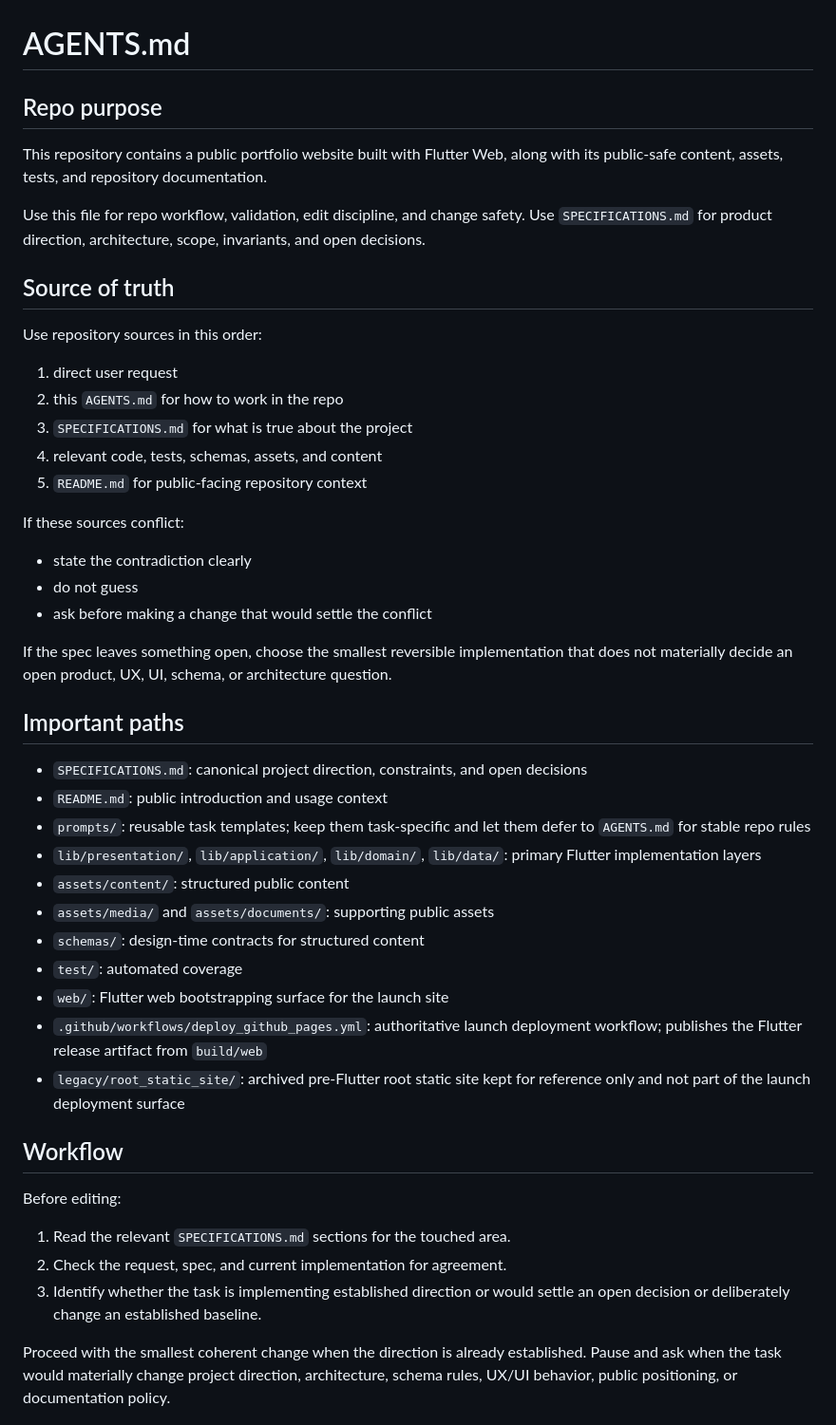
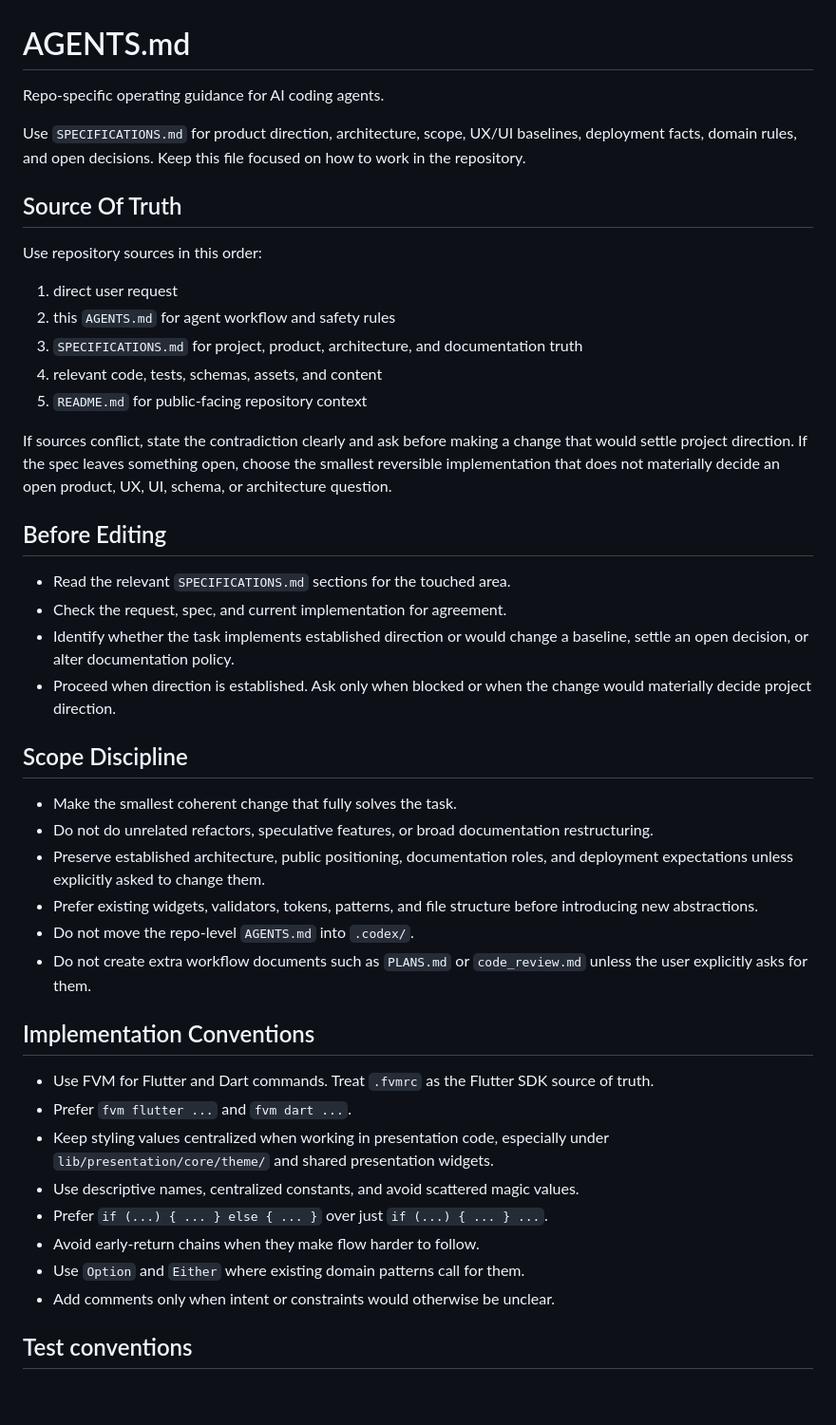
Before and after one commit to Charlie-sHub/Charlie-sHub.github.io, a Markdown page: AGENTS.md, the part around one of its changes. Shown at 95% size. GitHub-like rendering; blank space fills up the shorter version.

```diff
--- a/AGENTS.md
+++ b/AGENTS.md
@@ -1,49 +1,61 @@
 # AGENTS.md
 
-## Repo purpose
+Repo-specific operating guidance for AI coding agents.
 
-This repository contains a public portfolio website built with Flutter Web, along with its public-safe content, assets, tests, and repository documentation.
+Use `SPECIFICATIONS.md` for product direction, architecture, scope, UX/UI
+baselines, deployment facts, domain rules, and open decisions. Keep this file
+focused on how to work in the repository.
 
-Use this file for repo workflow, validation, edit discipline, and change safety. Use `SPECIFICATIONS.md` for product direction, architecture, scope, invariants, and open decisions.
-
-## Source of truth
+## Source Of Truth
 
 Use repository sources in this order:
 
 1. direct user request
-2. this `AGENTS.md` for how to work in the repo
-3. `SPECIFICATIONS.md` for what is true about the project
+2. this `AGENTS.md` for agent workflow and safety rules
+3. `SPECIFICATIONS.md` for project, product, architecture, and documentation truth
 4. relevant code, tests, schemas, assets, and content
 5. `README.md` for public-facing repository context
 
-If these sources conflict:
-- state the contradiction clearly
-- do not guess
-- ask before making a change that would settle the conflict
+If sources conflict, state the contradiction clearly and ask before making a
+change that would settle project direction. If the spec leaves something open,
+choose the smallest reversible implementation that does not materially decide an
+open product, UX, UI, schema, or architecture question.
 
-If the spec leaves something open, choose the smallest reversible implementation that does not materially decide an open product, UX, UI, schema, or architecture question.
+## Before Editing
 
-## Important paths
+- Read the relevant `SPECIFICATIONS.md` sections for the touched area.
+- Check the request, spec, and current implementation for agreement.
+- Identify whether the task implements established direction or would change a
+  baseline, settle an open decision, or alter documentation policy.
+- Proceed when direction is established. Ask only when blocked or when the
+  change would materially decide project direction.
 
-- `SPECIFICATIONS.md`: canonical project direction, constraints, and open decisions
-- `README.md`: public introduction and usage context
-- `prompts/`: reusable task templates; keep them task-specific and let them defer to `AGENTS.md` for stable repo rules
-- `lib/presentation/`, `lib/application/`, `lib/domain/`, `lib/data/`: primary Flutter implementation layers
-- `assets/content/`: structured public content
-- `assets/media/` and `assets/documents/`: supporting public assets
-- `schemas/`: design-time contracts for structured content
-- `test/`: automated coverage
-- `web/`: Flutter web bootstrapping surface for the launch site
-- `.github/workflows/deploy_github_pages.yml`: authoritative launch deployment workflow; publishes the Flutter release artifact from `build/web`
-- `legacy/root_static_site/`: archived pre-Flutter root static site kept for reference only and not part of the launch deployment surface
+## Scope Discipline
 
-## Workflow
+- Make the smallest coherent change that fully solves the task.
+- Do not do unrelated refactors, speculative features, or broad documentation
+  restructuring.
+- Preserve established architecture, public positioning, documentation roles,
+  and deployment expectations unless explicitly asked to change them.
+- Prefer existing widgets, validators, tokens, patterns, and file structure
+  before introducing new abstractions.
+- Do not move the repo-level `AGENTS.md` into `.codex/`.
+- Do not create extra workflow documents such as `PLANS.md` or
+  `code_review.md` unless the user explicitly asks for them.
 
-Before editing:
+## Implementation Conventions
 
-1. Read the relevant `SPECIFICATIONS.md` sections for the touched area.
-2. Check the request, spec, and current implementation for agreement.
-3. Identify whether the task is implementing established direction or would settle an open decision or deliberately change an established baseline.
+- Use FVM for Flutter and Dart commands. Treat `.fvmrc` as the Flutter SDK
+  source of truth.
+- Prefer `fvm flutter ...` and `fvm dart ...`.
+- Keep styling values centralized when working in presentation code, especially
+  under `lib/presentation/core/theme/` and shared presentation widgets.
+- Use descriptive names, centralized constants, and avoid scattered magic
+  values.
+- Prefer `if (...) { ... } else { ... }` over just `if (...) { ... } ...`.
+- Avoid early-return chains when they make flow harder to follow.
+- Use `Option` and `Either` where existing domain patterns call for them.
+- Add comments only when intent or constraints would otherwise be unclear.
 
-Proceed with the smallest coherent change when the direction is already established. Pause and ask when the task would materially change project direction, architecture, schema rules, UX/UI behavior, public positioning, or documentation policy.
+## Test conventions
 
```
Also changed, not shown: other parts of AGENTS.md (+74 -62 lines), SPECIFICATIONS.md (+7 -1 lines).
